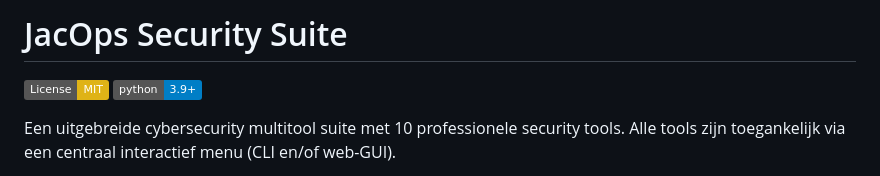
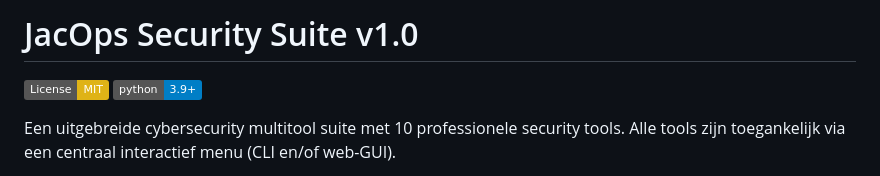
Before and after one commit to nickyjacobs/JSS, a Markdown page: README.md, the part around the change. Rendered like a GitHub page; badges without logos.

Commit message:
Update README to reflect version 1.0

```diff
--- a/README.md
+++ b/README.md
@@ -1,4 +1,4 @@
-# JacOps Security Suite
+# JacOps Security Suite v1.0
 
 [![License: MIT](https://img.shields.io/badge/License-MIT-yellow.svg)](https://opensource.org/licenses/MIT)
 [![Python 3.9+](https://img.shields.io/badge/python-3.9+-blue.svg)](https://www.python.org/downloads/)
```
